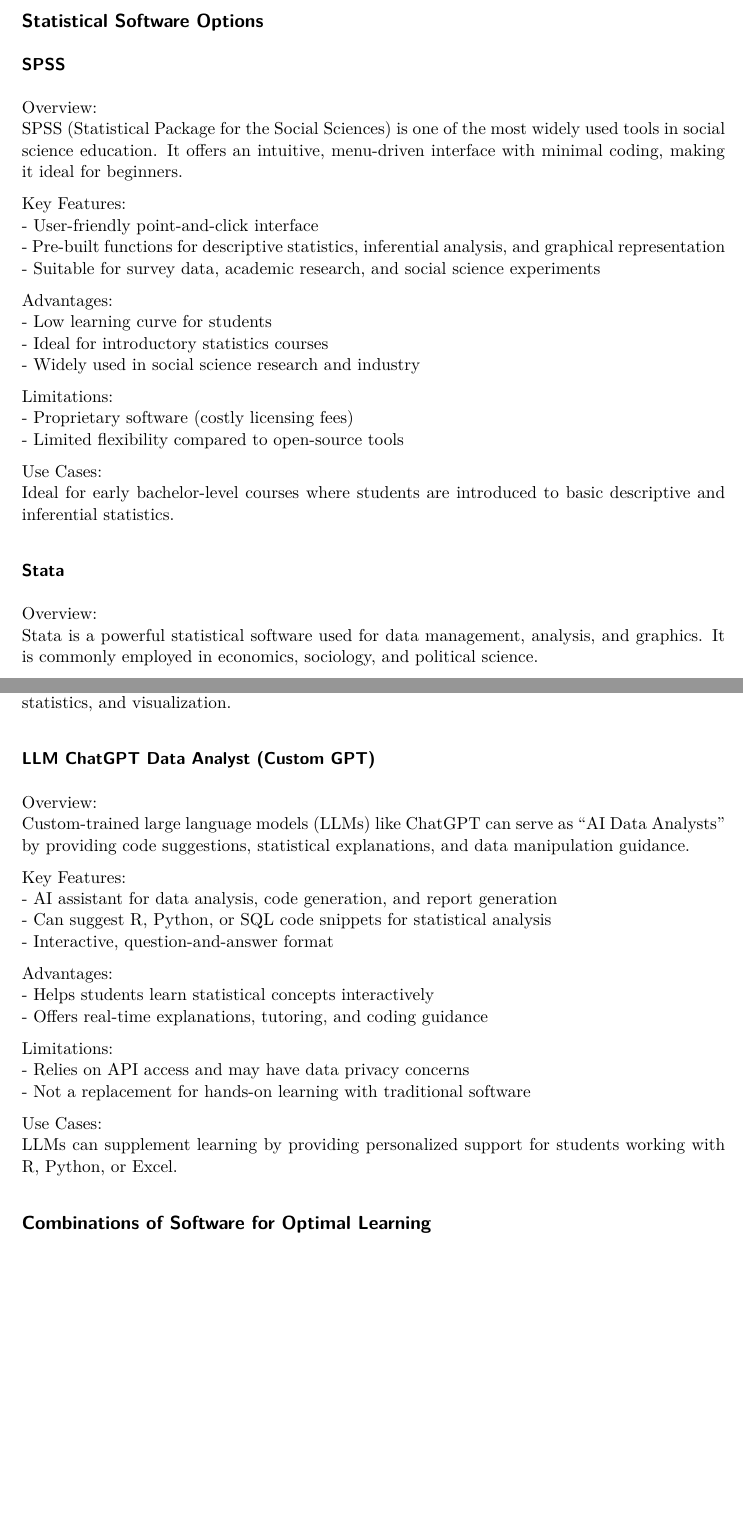
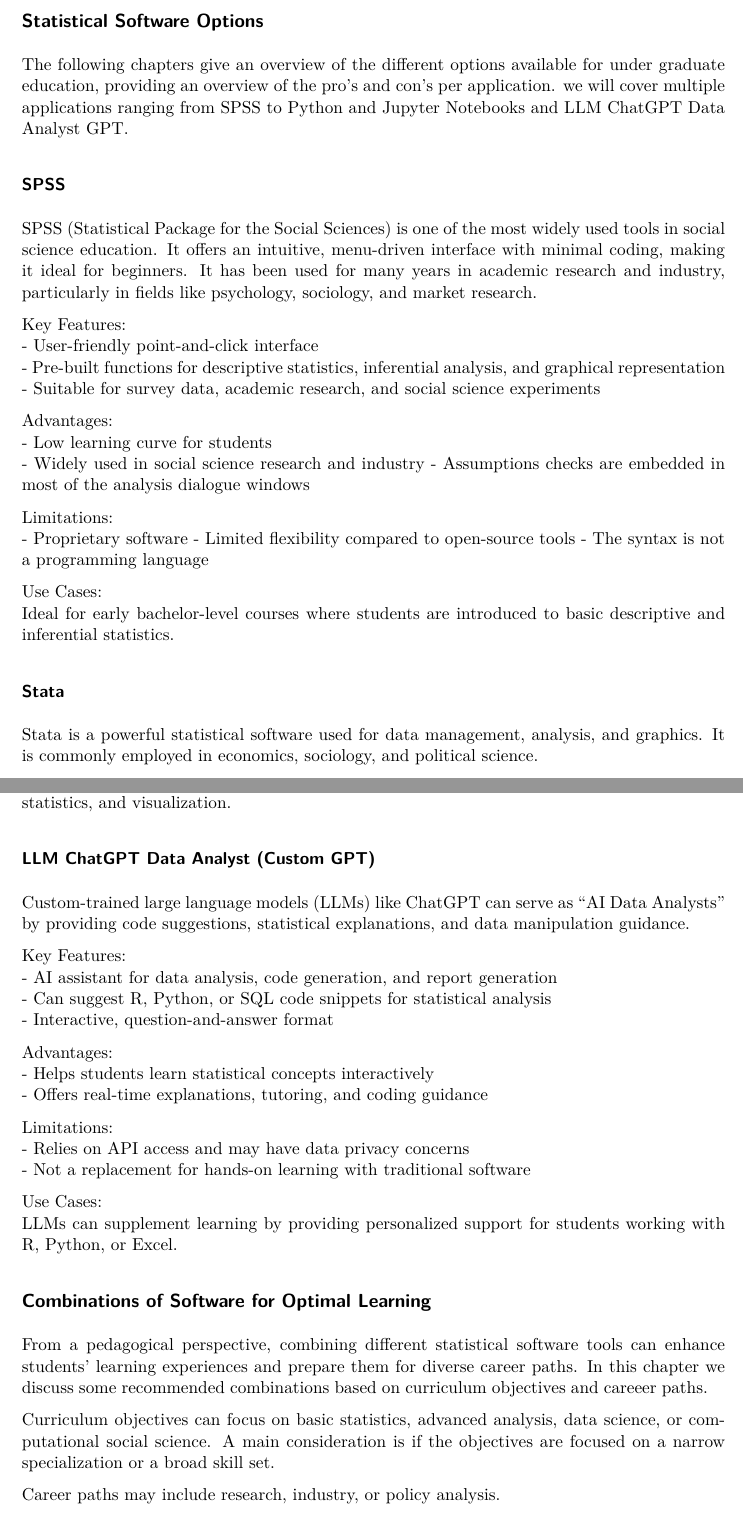
Before and after one commit to ShKlinkenberg/Statistical-Software-Options-for-Bachelor-Education, a Quarto document (Statistical-Software-Options-for-Social-Science-Education.qmd): two parts of pages 2 and 5 of 6, joined at a grey line, cut so that both start at the same text, the shorter picture padded with empty space. The pictures show the output file Statistical-Software-Options-for-Social-Science-Education.pdf that the author committed with the source.

Commit message:
Some minor additions

```diff
--- a/Statistical-Software-Options-for-Social-Science-Education.qmd
+++ b/Statistical-Software-Options-for-Social-Science-Education.qmd
@@ -15,3 +15,4 @@
 
 ## Statistical Software Options
 
+The following chapters give an overview of the different options available for under graduate education, providing an overview of the pro's and con's per application. we will cover multiple applications ranging from SPSS to Python and Jupyter Notebooks and LLM ChatGPT Data Analyst GPT.
@@ -19,8 +19,7 @@
 
 ### SPSS
 
-Overview:
-SPSS (Statistical Package for the Social Sciences) is one of the most widely used tools in social science education. It offers an intuitive, menu-driven interface with minimal coding, making it ideal for beginners.
+SPSS (Statistical Package for the Social Sciences) is one of the most widely used tools in social science education. It offers an intuitive, menu-driven interface with minimal coding, making it ideal for beginners. It has been used for many years in academic research and industry, particularly in fields like psychology, sociology, and market research.
 
 Key Features:
 - User-friendly point-and-click interface
@@ -29,19 +28,19 @@
 
 Advantages:
 - Low learning curve for students
-- Ideal for introductory statistics courses
 - Widely used in social science research and industry
+- Assumptions checks are embedded in most of the analysis dialogue windows
 
 Limitations:
-- Proprietary software (costly licensing fees)
+- Proprietary software
 - Limited flexibility compared to open-source tools
+- The syntax is not a programming language
 
 Use Cases:
 Ideal for early bachelor-level courses where students are introduced to basic descriptive and inferential statistics.
 
 ### Stata
 
-Overview:
 Stata is a powerful statistical software used for data management, analysis, and graphics. It is commonly employed in economics, sociology, and political science.
 
 Key Features:
@@ -84,7 +82,7 @@
 Best suited for bachelor courses focusing on advanced statistical analysis, reproducible research, and data science.
 
 ### Python
-Overview:
+
 Python is a versatile, open-source programming language that supports a wide range of applications, including data analysis and machine learning.
 
 Key Features:
@@ -147,7 +143,7 @@
 Useful for introductory courses where students learn about data organization, descriptive statistics, and visualization.
 
 ### LLM ChatGPT Data Analyst (Custom GPT)
-Overview:
+
 Custom-trained large language models (LLMs) like ChatGPT can serve as "AI Data Analysts" by providing code suggestions, statistical explanations, and data manipulation guidance.
 
 Key Features:
@@ -168,6 +164,13 @@
 
 ## Combinations of Software for Optimal Learning
 
+From a pedagogical perspective, combining different statistical software tools can enhance students' learning experiences and prepare them for diverse career paths. In this chapter we discuss some recommended combinations based on curriculum objectives and careeer paths.
+
+Curriculum objectives can focus on basic statistics, advanced analysis, data science, or computational social science. A main consideration is if the objectives are focused on a narrow specialization or a broad skill set.
+
+
+Career paths may include research, industry, or policy analysis.
+
 - SPSS + Excel: For introductory statistics courses.
 - R with RStudio + Jupyter Notebook: For data science and computational courses.
 - Python + Jupyter Notebook: For exploratory data analysis and machine learning.
```
Also changed, not shown: Statistical-Software-Options-for-Social-Science-Education.pdf, Statistical-Software-Options-for-Social-Science-Education.qmd (6 more changed lines).
